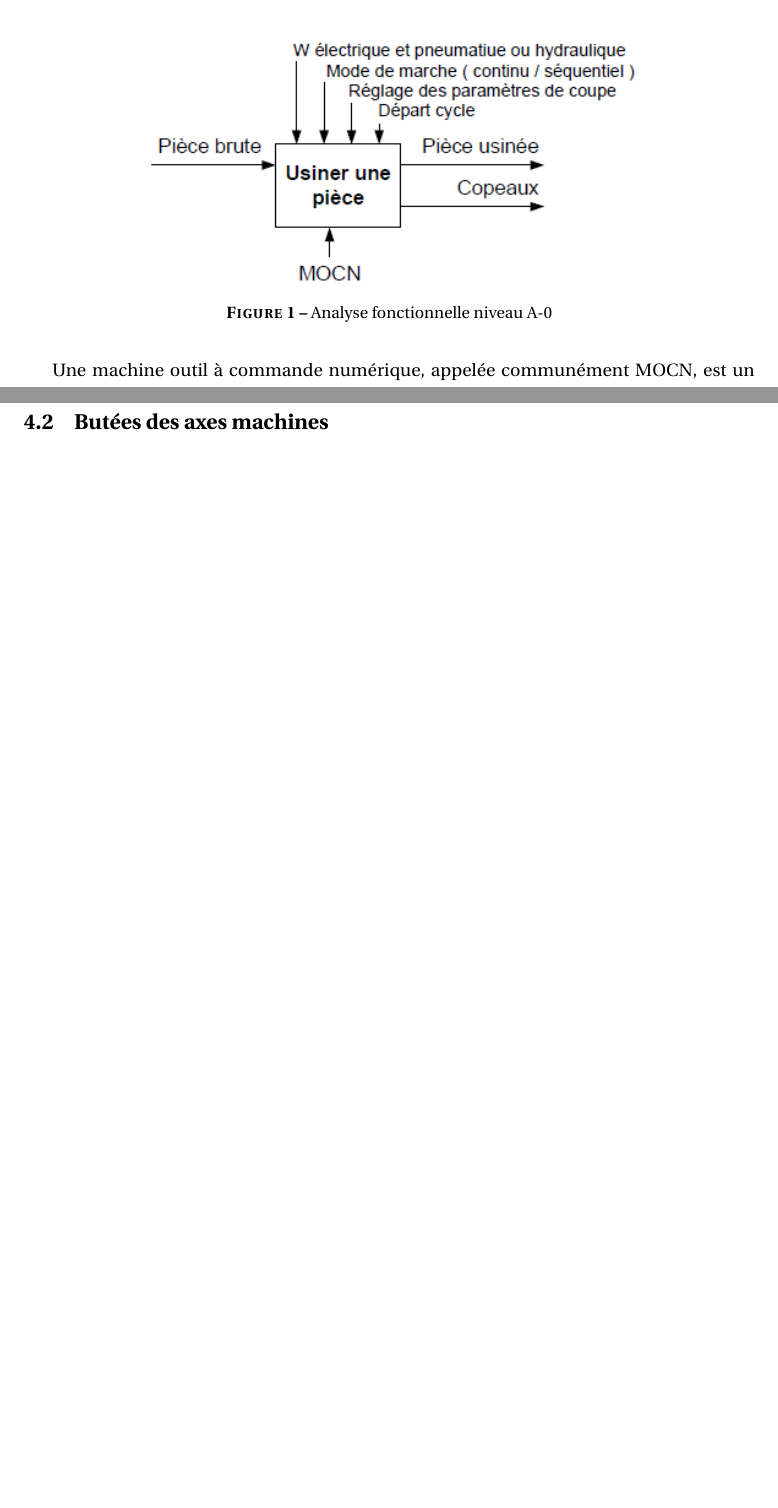
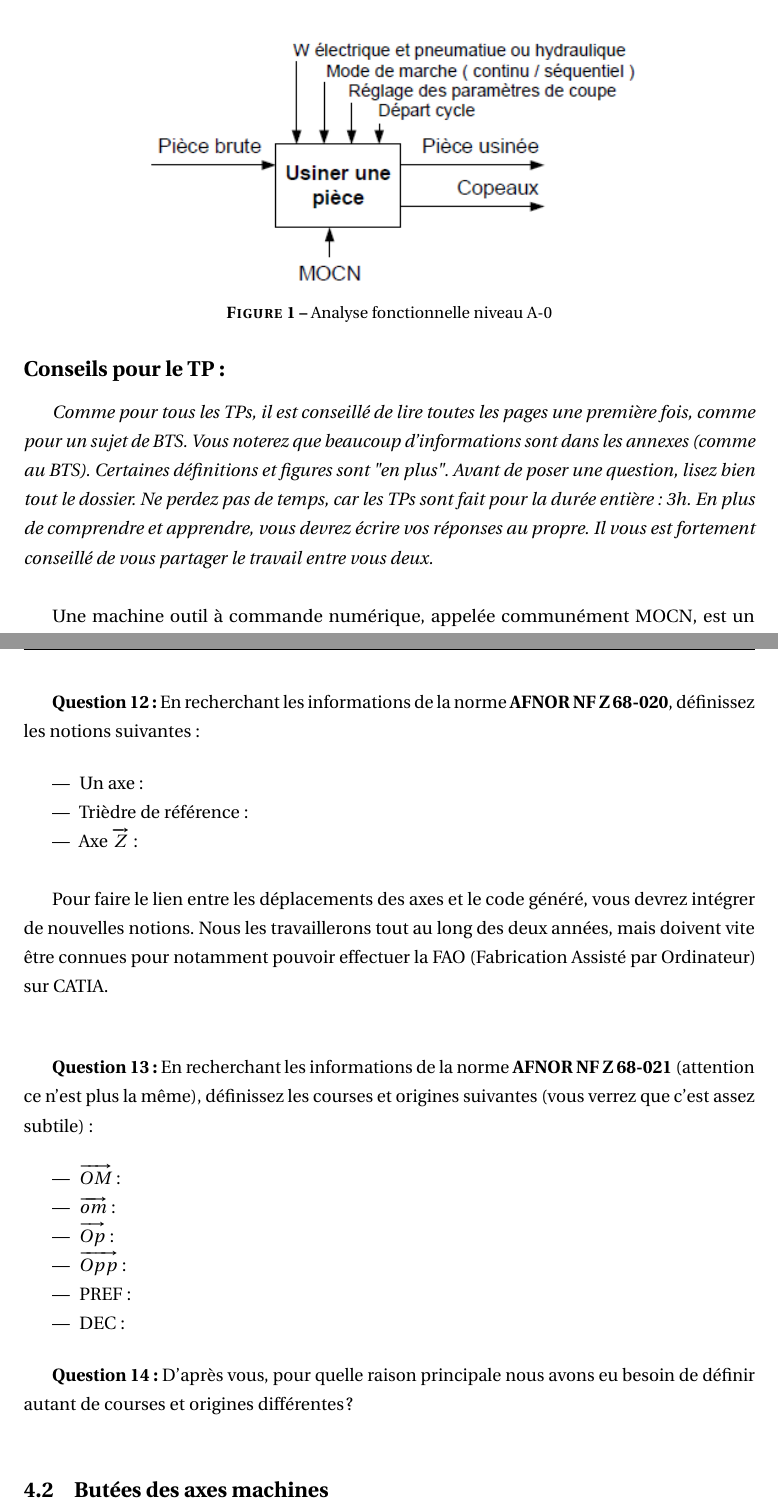
Before and after one commit to Vinwou/TP1.4_Axes_machines, a LaTeX document (main.tex): two parts of pages 2 and 8 of 9 before the commit and two parts of pages 2 and 8 of 11 after it, joined at a grey line, cut so that both start at the same text, the shorter picture padded with empty space. Compiled offline with pdfLaTeX.

Commit message:
Ajouts question- Reste partie axes DEC PREF etc

```diff
--- a/main.tex
+++ b/main.tex
@@ -100,6 +100,9 @@ Nom :  \hspace{5cm} Prénom : \\
 %%%%%%%%%%%%%%%%%%%%%%%%%%%%%%%%%%%%%%%%%%%%%%%%%%%%%%%%%%%%%%%%
 %%%%%%%%%%%%%%%% MACHINE 1 %%%%%%%%%%%%%%%%%%%%%%%%%%%%%%%%%%%%%
 %%%%%%%%%%%%%%%%%%%%%%%%%%%%%%%%%%%%%%%%%%%%%%%%%%%%%%%%%%%%%%%%
+
+\subsection*{Conseils pour le TP:}
+\textit{Comme pour tous les TPs, il est conseillé de lire toutes les pages une première fois, comme pour un sujet de BTS. Vous noterez que beaucoup d'informations sont dans les annexes (comme au BTS). Certaines définitions et figures sont "en plus". Avant de poser une question, lisez bien tout le dossier. Ne perdez pas de temps, car les TPs sont fait pour la durée entière : 3h. En plus de comprendre et apprendre, vous devrez écrire vos réponses au propre. Il vous est fortement conseillé de vous partager le travail entre vous deux.}\\
 
 Une machine outil à commande numérique, appelée communément MOCN, est un système
 automatisé. Elle est composée d’une partie commande (PC) : le DCN (directeur de commande
@@ -300,7 +310,29 @@ Pour rappel, il existe différentes façon de structurer un système. Des exempl
 \begin{exo}\label{exo1} Recherchez la définition de la norme \textbf{AFNOR NF Z 68-020}, quel est son but ?\end{exo}
 
 
+\begin{exo}\label{exo1} En recherchant les informations de la norme \textbf{AFNOR NF Z 68-020}, définissez les notions suivantes :\end{exo}
+%% http://philippe.berger2.free.fr/productique/ressources/origines/origines.htm %%
+\begin{itemize}
+    \item Un axe :
+    \item Trièdre de référence :
+    \item Axe $\overrightarrow{Z}$ :\\
+\end{itemize}
 
+Pour faire le lien entre les déplacements des axes et le code généré, vous devrez intégrer de nouvelles notions. Nous les travaillerons tout au long des deux années, mais doivent vite être connues pour notamment pouvoir effectuer la FAO (Fabrication Assisté par Ordinateur) sur CATIA.\\
+
+
+\begin{exo}\label{exo1} En recherchant les informations de la norme \textbf{AFNOR NF Z 68-021} (attention ce n'est plus la même), définissez les courses et origines suivantes (vous verrez que c'est assez subtile) :\end{exo}
+\begin{itemize}
+    \item $\overrightarrow{OM}$ :
+    \item $\overrightarrow{om}$ :
+    \item $\overrightarrow{Op}$ :
+    \item $\overrightarrow{Opp}$ :
+    \item PREF :
+    \item DEC :
+\end{itemize}
+
+
+\begin{exo}\label{exo1} D'après vous, pour quelle raison principale nous avons eu besoin de définir autant de courses et origines différentes ? \end{exo}
 
 
 
```
Also changed, not shown: mod1.PNG (added), main.tex (47 more changed lines).
